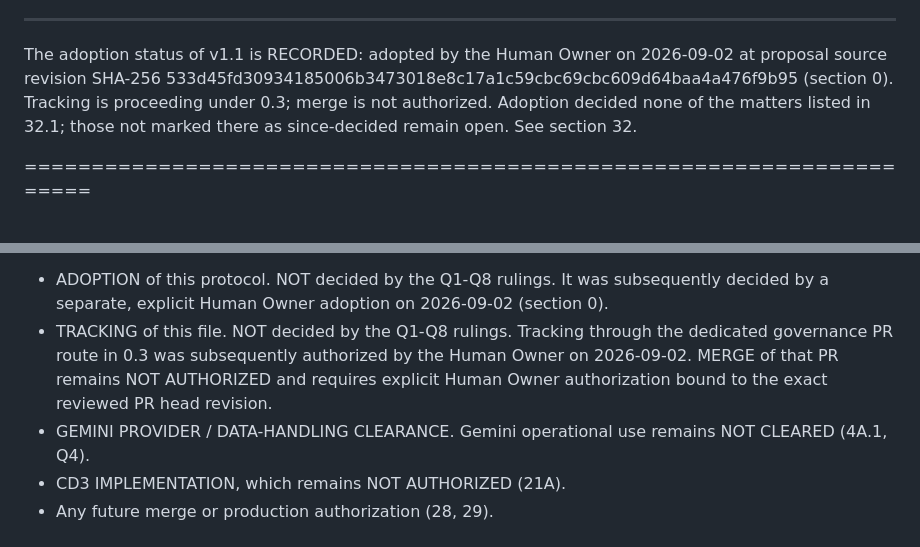
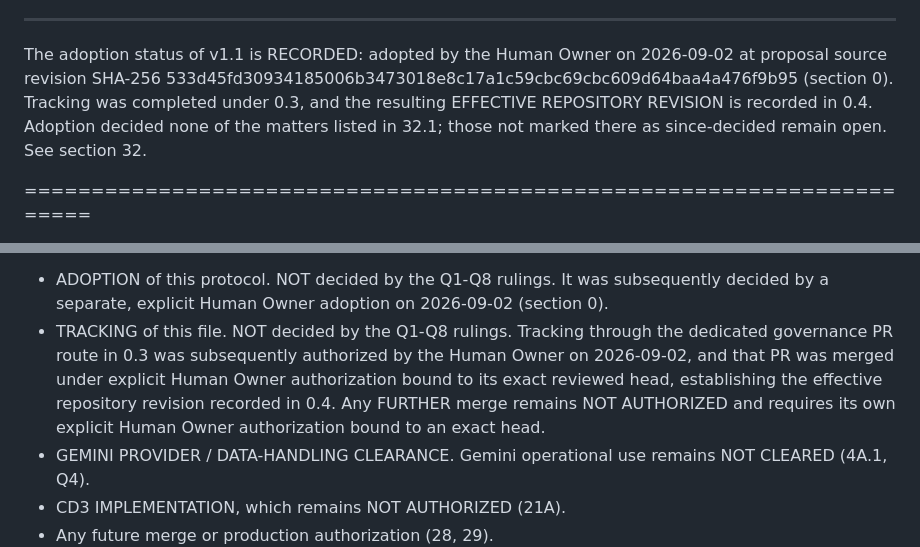
Before and after one commit to Godleads1/xspeeria, a Markdown page: docs/13-governance/XSPEERIA_DUAL_AI_ENGINEERING_PROTOCOL.md, 2 parts joined by grey strips. Rendered like a GitHub page.

```diff
--- a/docs/13-governance/XSPEERIA_DUAL_AI_ENGINEERING_PROTOCOL.md
+++ b/docs/13-governance/XSPEERIA_DUAL_AI_ENGINEERING_PROTOCOL.md
@@ -298,9 +324,10 @@ outside this protocol remain exactly as they were.
 The adoption status of v1.1 is RECORDED: adopted by the Human Owner on
 2026-09-02 at proposal source revision SHA-256
 533d45fd30934185006b3473018e8c17a1c59cbc69cbc609d64baa4a476f9b95
-(section 0). Tracking is proceeding under 0.3; merge is not authorized.
-Adoption decided none of the matters listed in 32.1; those not marked
-there as since-decided remain open. See section 32.
+(section 0). Tracking was completed under 0.3, and the resulting
+EFFECTIVE REPOSITORY REVISION is recorded in 0.4. Adoption decided
+none of the matters listed in 32.1; those not marked there as
+since-decided remain open. See section 32.
 
 
 ======================================================================
@@ -2178,9 +2234,11 @@ remains OPEN and requires a separate Human Owner decision:
   2026-09-02 (section 0).
 - TRACKING of this file. NOT decided by the Q1-Q8 rulings. Tracking
   through the dedicated governance PR route in 0.3 was subsequently
-  authorized by the Human Owner on 2026-09-02. MERGE of that PR
-  remains NOT AUTHORIZED and requires explicit Human Owner
-  authorization bound to the exact reviewed PR head revision.
+  authorized by the Human Owner on 2026-09-02, and that PR was merged
+  under explicit Human Owner authorization bound to its exact reviewed
+  head, establishing the effective repository revision recorded in
+  0.4. Any FURTHER merge remains NOT AUTHORIZED and requires its own
+  explicit Human Owner authorization bound to an exact head.
 - GEMINI PROVIDER / DATA-HANDLING CLEARANCE. Gemini operational use
   remains NOT CLEARED (4A.1, Q4).
 - CD3 IMPLEMENTATION, which remains NOT AUTHORIZED (21A).
```
Also changed, not shown: other parts of docs/13-governance/XSPEERIA_DUAL_AI_ENGINEERING_PROTOCOL.md (+110 -51 lines).
